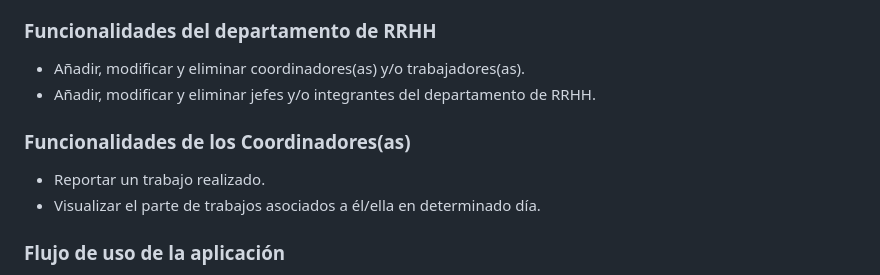
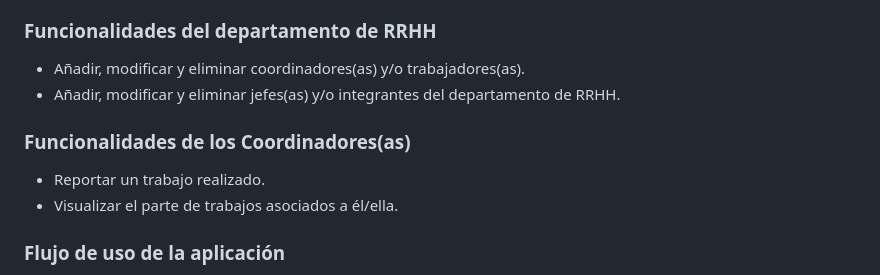
Before and after one commit to azucenaSantos/Gestion-RioTollo, a Markdown page: README.md, the part around one of its changes. Rendered like a GitHub page.

```diff
--- a/README.md
+++ b/README.md
@@ -74,11 +75,11 @@ El sistema permite que los integrantes de la empresa inicien sesión y realicen
 
 ### Funcionalidades del departamento de **RRHH**
 * Añadir, modificar y eliminar coordinadores(as) y/o trabajadores(as).
-* Añadir, modificar y eliminar jefes y/o integrantes del departamento de RRHH.
+* Añadir, modificar y eliminar jefes(as) y/o integrantes del departamento de RRHH.
 
 ### Funcionalidades de los **Coordinadores(as)**
 * Reportar un trabajo realizado.
-* Visualizar el parte de trabajos asociados a él/ella en determinado día.
+* Visualizar el parte de trabajos asociados a él/ella.
 
 ### Flujo de uso de la aplicación
 * Acceso a la página de _login_.
```
Also changed, not shown: other parts of README.md (+30 -20 lines).
